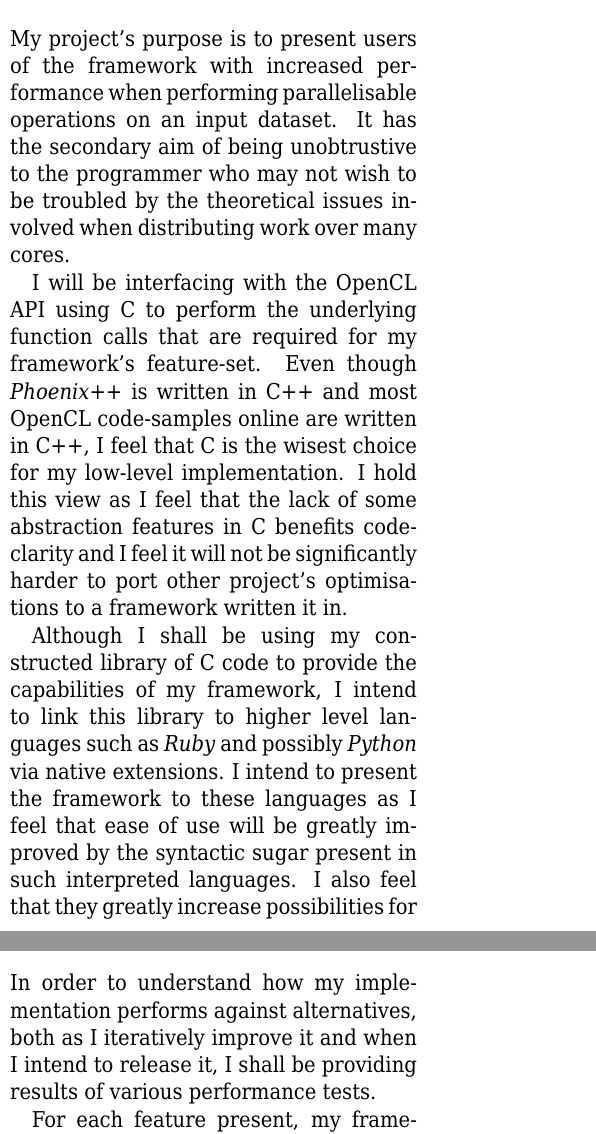
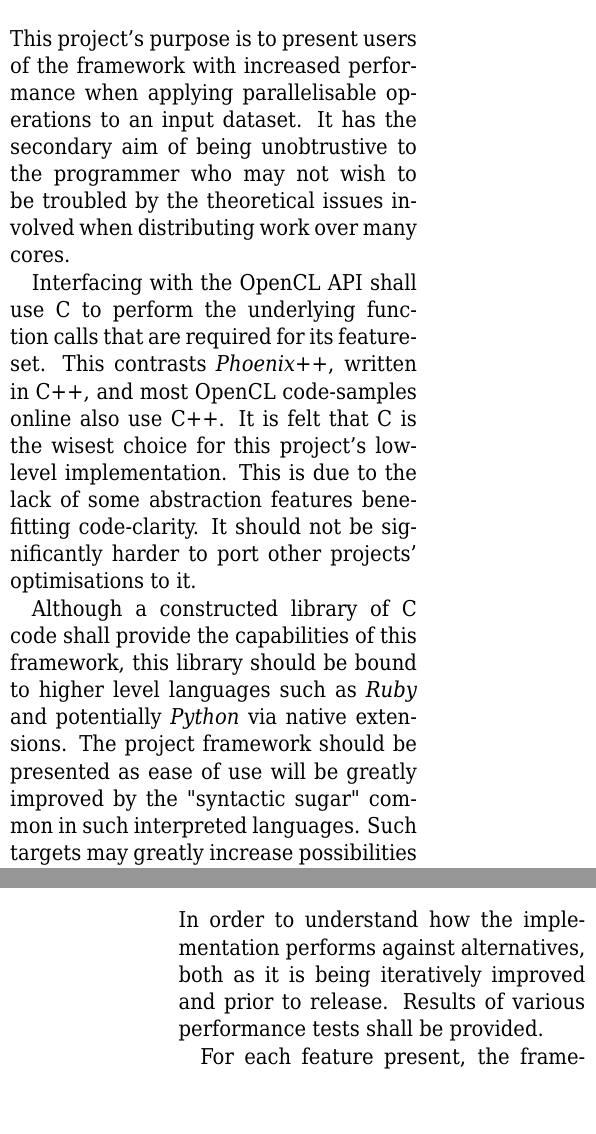
Before and after one commit to cronin101/RubiCL, a LaTeX paper (MPP/proposal.tex, which reads MPP/evaluation.tex, MPP/methodology.tex): two parts of the columns of pages 6 and 7 of 9, joined at a grey line, cut so that both start at the same text. The pictures show the PDF file MPP/proposal.pdf that the author committed with the source.

Commit message:
The other half proof read and improved

```diff
--- a/MPP/evaluation.tex
+++ b/MPP/evaluation.tex
@@ -1,4 +1,4 @@
 \section{Evaluation}
 \subsection{Performance}
-In order to understand how my implementation performs against alternatives, both as I iteratively improve it and when I intend to release it, I shall be providing results of various performance tests.
+In order to understand how the implementation performs against alternatives, both as it is being iteratively improved and prior to release. Results of various performance tests shall be provided.
 
--- a/MPP/methodology.tex
+++ b/MPP/methodology.tex
@@ -1,9 +1,10 @@
 \section{Methodology}
-My project's purpose is to present users of the framework with increased performance when performing parallelisable operations on an input dataset.
+This project's purpose is to present users of the framework with increased performance when applying parallelisable operations to an input dataset.
 It has the secondary aim of being unobtrustive to the programmer who may not wish to be troubled by the theoretical issues involved when distributing work over many cores.
 
-I will be interfacing with the OpenCL API using C to perform the underlying function calls that are required for my framework's feature-set.
-Even though \emph{Phoenix++} is written in C++ and most OpenCL code-samples online are written in C++, I feel that C is the wisest choice for my low-level implementation. I hold this view as I feel that the lack of some abstraction features in C benefits code-clarity and I feel it will not be significantly harder to port other project's optimisations to a framework written it in.
+Interfacing with the OpenCL API shall use C to perform the underlying function calls that are required for its feature-set.
+This contrasts \emph{Phoenix++}, written in C++, and most OpenCL code-samples online also use C++.
+It is felt that C is the wisest choice for this project's low-level implementation. This is due to the lack of some abstraction features benefitting code-clarity. It should not be significantly harder to port other projects' optimisations to it.
 
-Although I shall be using my constructed library of C code to provide the capabilities of my framework, I intend to link this library to higher level languages such as \emph{Ruby} and possibly \emph{Python} via native extensions. I intend to present the framework to these languages as I feel that ease of use will be greatly improved by the syntactic sugar present in such interpreted languages. I also feel that they greatly increase possibilities for rapid prototyping by concisely allowing changes to framework parameters to be specified.
+Although a constructed library of C code shall provide the capabilities of this framework, this library should be bound to higher level languages such as \emph{Ruby} and potentially \emph{Python} via native extensions. The project framework should be presented as ease of use will be greatly improved by the "syntactic sugar" common in such interpreted languages. Such targets may greatly increase possibilities for rapid prototyping by concisely allowing changes to framework parameters to be specified.
 
```
Also changed, not shown: MPP/workplan.tex (+1 -1 lines), MPP/proposal.pdf, MPP/evaluation.tex (14 more changed lines), MPP/methodology.tex (4 more changed lines).
